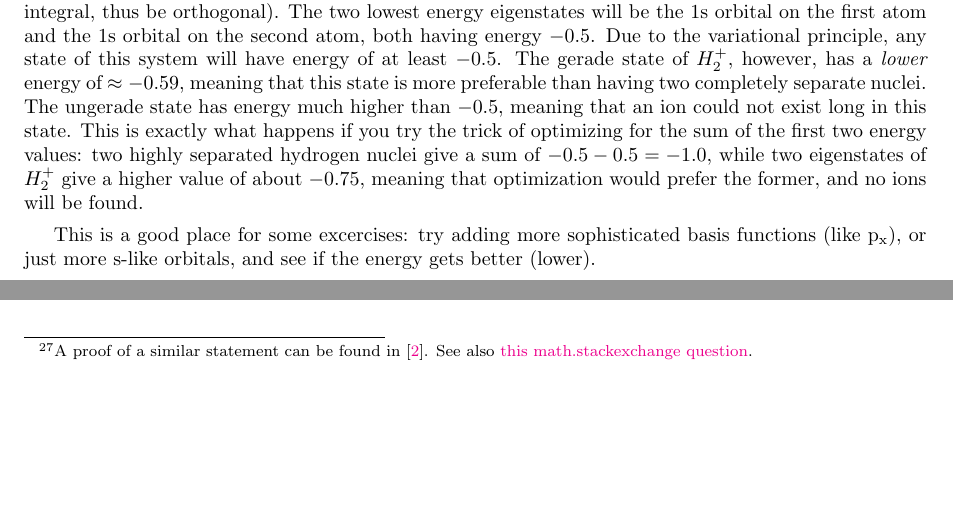
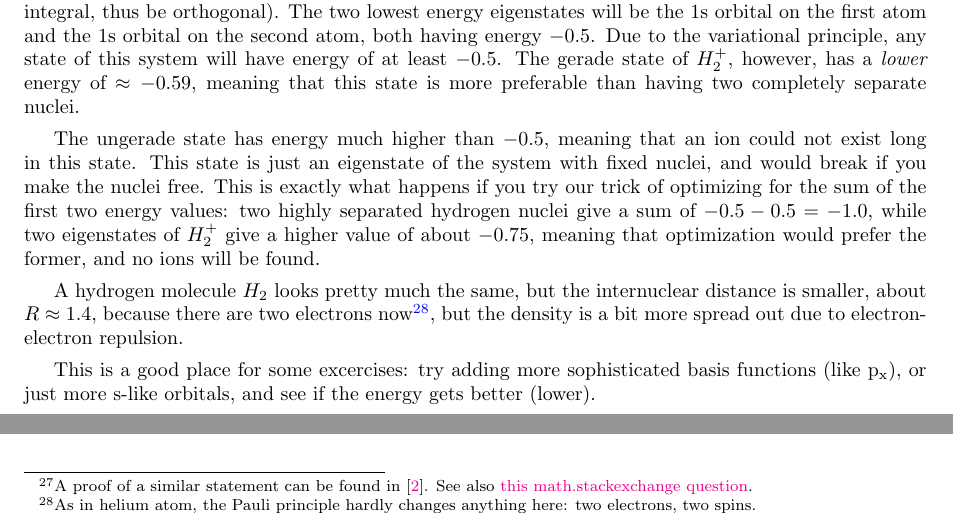
Before and after one commit to lisyarus/chembook, a LaTeX document (books/book1.tex): two parts of page 30 of 31, joined at a grey line, cut so that both start at the same text, the shorter picture padded with empty space. Compiled offline with pdfLaTeX.

Commit message:
A bit more on dihydrogen

```diff
--- a/books/book1.tex
+++ b/books/book1.tex
@@ -1148,7 +1148,11 @@ while the state with \(E\approx-0.16\)
 
 It seems to be a general phenomenon that the ground state will be as symmetric as it can be\footnote{A proof of a similar statement can be found in \cite{ref:lieb}. See also \href{https://math.stackexchange.com/questions/3564003/if-psi-is-an-eigenvector-of-delta-is-psi-an-eigenvector-as-well}{this math.stackexchange question}.}, emphasizing the difference between the two states.
 
- How do we know whether these states correspond to something real, occurring in nature? Consider the limit case of \(R \rightarrow \infty\). The repulsion between the nuclei would be negligibly small, and the usual hydrogenic orbitals on the two atoms would be almost non-overlapping (thus having a zero overlap integral, thus be orthogonal). The two lowest energy eigenstates will be the 1s orbital on the first atom and the 1s orbital on the second atom, both having energy \(-0.5\). Due to the variational principle, any state of this system will have energy of at least \(-0.5\). The gerade state of \(H_2^+\), however, has a \textit{lower} energy of \(\approx-0.59\), meaning that this state is more preferable than having two completely separate nuclei. The ungerade state has energy much higher than \(-0.5\), meaning that an ion could not exist long in this state. This is exactly what happens if you try the trick of optimizing for the sum of the first two energy values: two highly separated hydrogen nuclei give a sum of \(-0.5-0.5=-1.0\), while two eigenstates of \(H_2^+\) give a higher value of about \(-0.75\), meaning that optimization would prefer the former, and no ions will be found.
+ How do we know whether these states correspond to something real, occurring in nature? Consider the limit case of \(R \rightarrow \infty\). The repulsion between the nuclei would be negligibly small, and the usual hydrogenic orbitals on the two atoms would be almost non-overlapping (thus having a zero overlap integral, thus be orthogonal). The two lowest energy eigenstates will be the 1s orbital on the first atom and the 1s orbital on the second atom, both having energy \(-0.5\). Due to the variational principle, any state of this system will have energy of at least \(-0.5\). The gerade state of \(H_2^+\), however, has a \textit{lower} energy of \(\approx-0.59\), meaning that this state is more preferable than having two completely separate nuclei.
+
+ The ungerade state has energy much higher than \(-0.5\), meaning that an ion could not exist long in this state. This state is just an eigenstate of the system with fixed nuclei, and would break if you make the nuclei free. This is exactly what happens if you try our trick of optimizing for the sum of the first two energy values: two highly separated hydrogen nuclei give a sum of \(-0.5-0.5=-1.0\), while two eigenstates of \(H_2^+\) give a higher value of about \(-0.75\), meaning that optimization would prefer the former, and no ions will be found.
+
+A hydrogen molecule \(H_2\) looks pretty much the same, but the internuclear distance is smaller, about \(R\approx 1.4\), because there are two electrons now\footnote{As in helium atom, the Pauli principle hardly changes anything here: two electrons, two spins.}, but the density is a bit more spread out due to electron-electron repulsion.
 
 This is a good place for some excercises: try adding more sophisticated basis functions (like p\textsubscript{x}), or just more s-like orbitals, and see if the energy gets better (lower).
 
```
